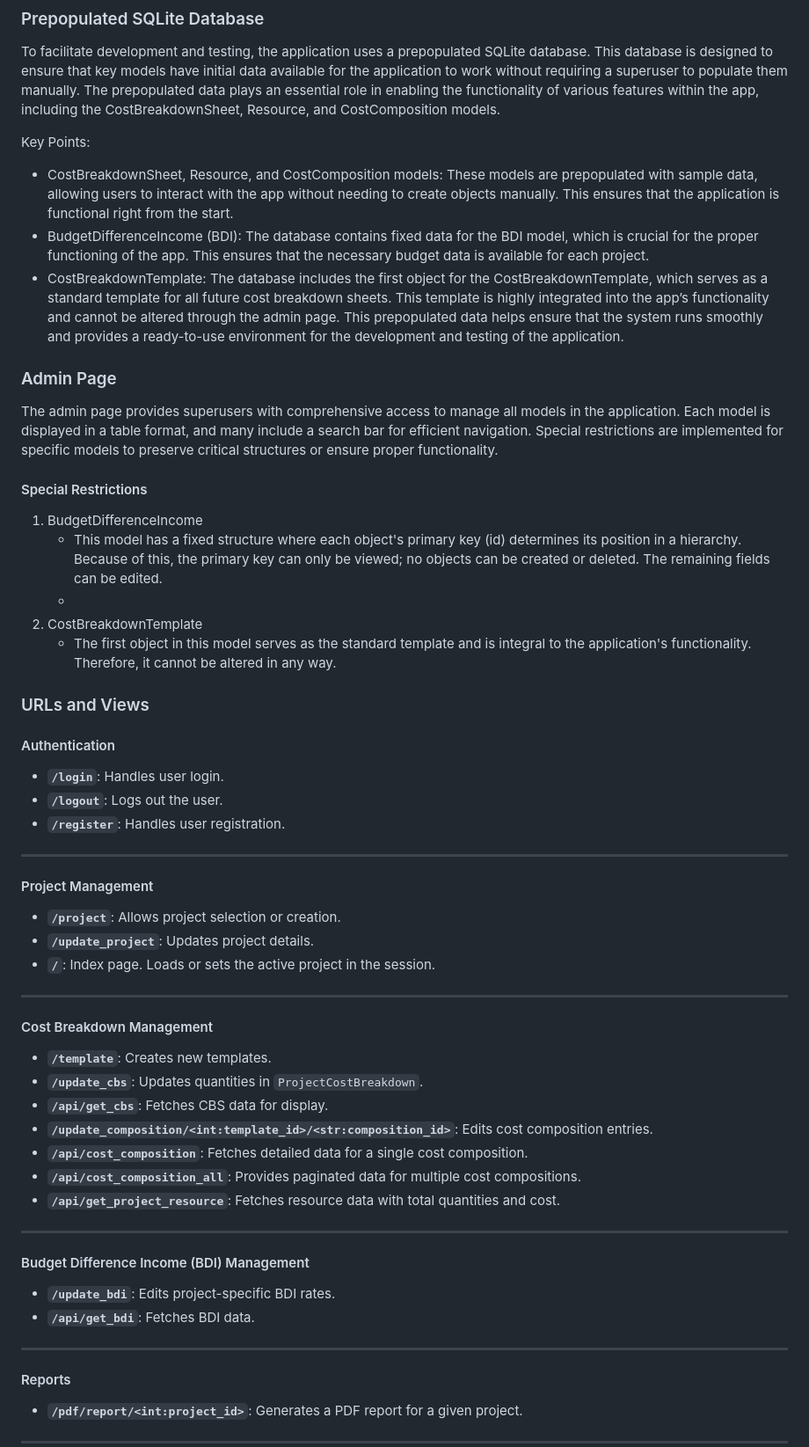
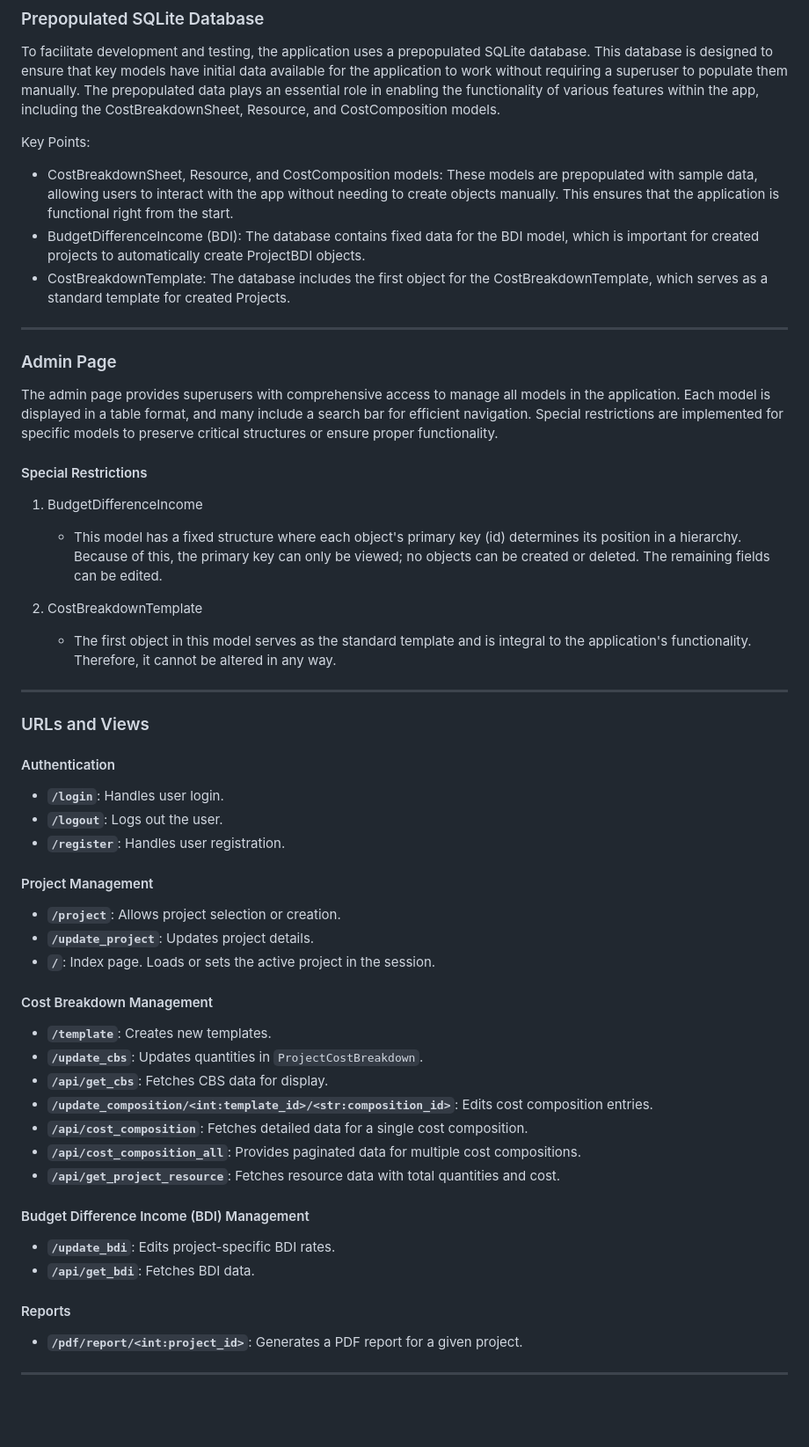
Before and after one commit to lucas-rollin/costplan-core, a Markdown page: README.md, the part around the change printed below. Shown: that part at 88% size. Rendered like a GitHub page; blank space fills up the shorter version.

```diff
--- a/README.md
+++ b/README.md
@@ -331,9 +321,10 @@ To facilitate development and testing, the application uses a prepopulated SQLit
 
 Key Points:
    - CostBreakdownSheet, Resource, and CostComposition models: These models are prepopulated with sample data, allowing users to interact with the app without needing to create objects manually. This ensures that the application is functional right from the start.
-   - BudgetDifferenceIncome (BDI): The database contains fixed data for the BDI model, which is crucial for the proper functioning of the app. This ensures that the necessary budget data is available for each project.
-   - CostBreakdownTemplate: The database includes the first object for the CostBreakdownTemplate, which serves as a standard template for all future cost breakdown sheets. This template is highly integrated into the app’s functionality and cannot be altered through the admin page.
-This prepopulated data helps ensure that the system runs smoothly and provides a ready-to-use environment for the development and testing of the application.
+   - BudgetDifferenceIncome (BDI): The database contains fixed data for the BDI model, which is important for created projects to automatically create ProjectBDI objects.
+   - CostBreakdownTemplate: The database includes the first object for the CostBreakdownTemplate, which serves as a standard template for created Projects.
+
+---
 
 ### Admin Page
 
@@ -342,9 +333,11 @@ The admin page provides superusers with comprehensive access to manage all model
 #### Special Restrictions
 1. BudgetDifferenceIncome
    - This model has a fixed structure where each object's primary key (id) determines its position in a hierarchy. Because of this, the primary key can only be viewed; no objects can be created or deleted. The remaining fields can be edited.
-   -
+
 2. CostBreakdownTemplate
    - The first object in this model serves as the standard template and is integral to the application's functionality. Therefore, it cannot be altered in any way.
+
+---
 
 ### URLs and Views
 
@@ -354,15 +347,11 @@ The admin page provides superusers with comprehensive access to manage all model
 - **`/logout`**: Logs out the user.
 - **`/register`**: Handles user registration.
 
----
-
 #### Project Management
 
 - **`/project`**: Allows project selection or creation.
 - **`/update_project`**: Updates project details.
 - **`/`**: Index page. Loads or sets the active project in the session.
-
----
 
 #### Cost Breakdown Management
 
@@ -374,14 +363,10 @@ The admin page provides superusers with comprehensive access to manage all model
 - **`/api/cost_composition_all`**: Provides paginated data for multiple cost compositions.
 - **`/api/get_project_resource`**: Fetches resource data with total quantities and cost.
 
----
-
 #### Budget Difference Income (BDI) Management
 
 - **`/update_bdi`**: Edits project-specific BDI rates.
 - **`/api/get_bdi`**: Fetches BDI data.
-
----
 
 #### Reports
 
```
Also changed, not shown: other parts of README.md (+7 -17 lines).
